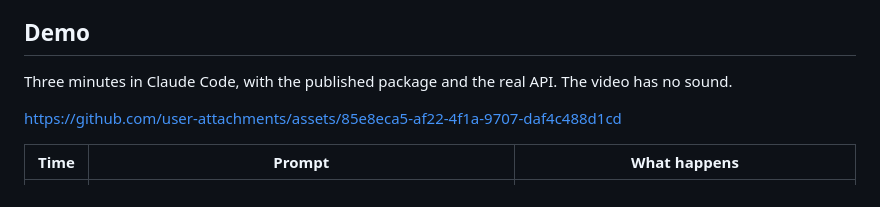
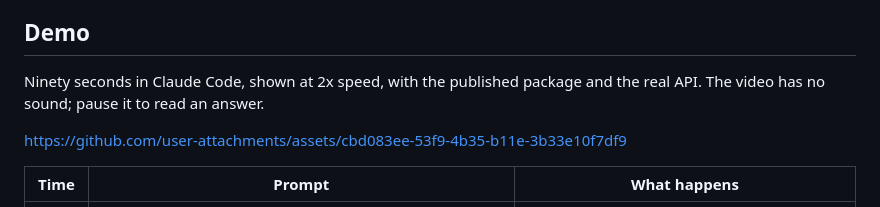
Before and after one commit to taehojo/alphagenome-mcp, a Markdown page: README.md, the part around one of its changes. GitHub-like rendering.

```diff
--- a/README.md
+++ b/README.md
@@ -9,9 +9,9 @@ AlphaGenome as a tool for Claude agents. A Model Context Protocol (MCP) server t
 
 ## Demo
 
-Three minutes in Claude Code, with the published package and the real API. The video has no sound.
+Ninety seconds in Claude Code, shown at 2x speed, with the published package and the real API. The video has no sound; pause it to read an answer.
 
-https://github.com/user-attachments/assets/85e8eca5-af22-4f1a-9707-daf4c488d1cd
+https://github.com/user-attachments/assets/cbd083ee-53f9-4b35-b11e-3b33e10f7df9
 
 | Time | Prompt | What happens |
 |---|---|---|
```
Also changed, not shown: other parts of README.md (+3 -3 lines).
